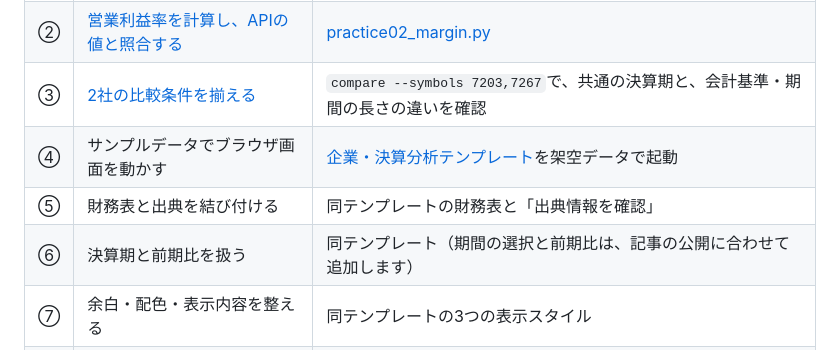
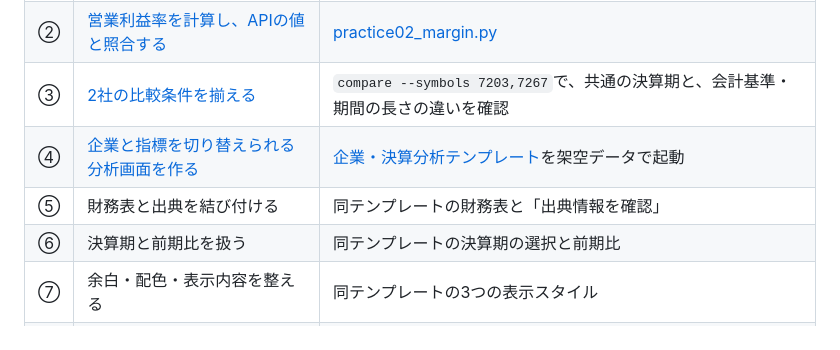
Before and after one commit to Crab-grass/zenith-code-examples, a Markdown page: docs/series.ja.md, the part around the change. Drawn GitHub-style.

```diff
--- a/docs/series.ja.md
+++ b/docs/series.ja.md
@@ -47,9 +47,9 @@
 | ① | [売上高・営業利益を取得し、グラフにする](https://qiita.com/Sohei-Taniguchi-CG/items/b9b8b1580ba30b6b06c3) | [practice01_fetch.py・practice01_plot.py](../practice/README.ja.md) |
 | ② | [営業利益率を計算し、APIの値と照合する](https://qiita.com/Sohei-Taniguchi-CG/items/0b2d22511a6cddf5ae7d) | [practice02_margin.py](../practice/README.ja.md) |
 | ③ | [2社の比較条件を揃える](https://qiita.com/Sohei-Taniguchi-CG/items/c74edd2c330a69bc9dac) | `compare --symbols 7203,7267`で、共通の決算期と、会計基準・期間の長さの違いを確認 |
-| ④ | サンプルデータでブラウザ画面を動かす | [企業・決算分析テンプレート](../templates/company-analysis/README.ja.md)を架空データで起動 |
+| ④ | [企業と指標を切り替えられる分析画面を作る](https://qiita.com/Sohei-Taniguchi-CG/items/f7f1fd4582ece2e4409a) | [企業・決算分析テンプレート](../templates/company-analysis/README.ja.md)を架空データで起動 |
 | ⑤ | 財務表と出典を結び付ける | 同テンプレートの財務表と「出典情報を確認」 |
-| ⑥ | 決算期と前期比を扱う | 同テンプレート（期間の選択と前期比は、記事の公開に合わせて追加します） |
+| ⑥ | 決算期と前期比を扱う | 同テンプレートの決算期の選択と前期比 |
 | ⑦ | 余白・配色・表示内容を整える | 同テンプレートの3つの表示スタイル |
 | ⑧ | サンプルから実データへ切り替える | 同テンプレートの実データ接続（APIキーは手元のサーバーだけで扱う） |
 
```
Also changed, not shown: docs/series.md (+2 -2 lines).
